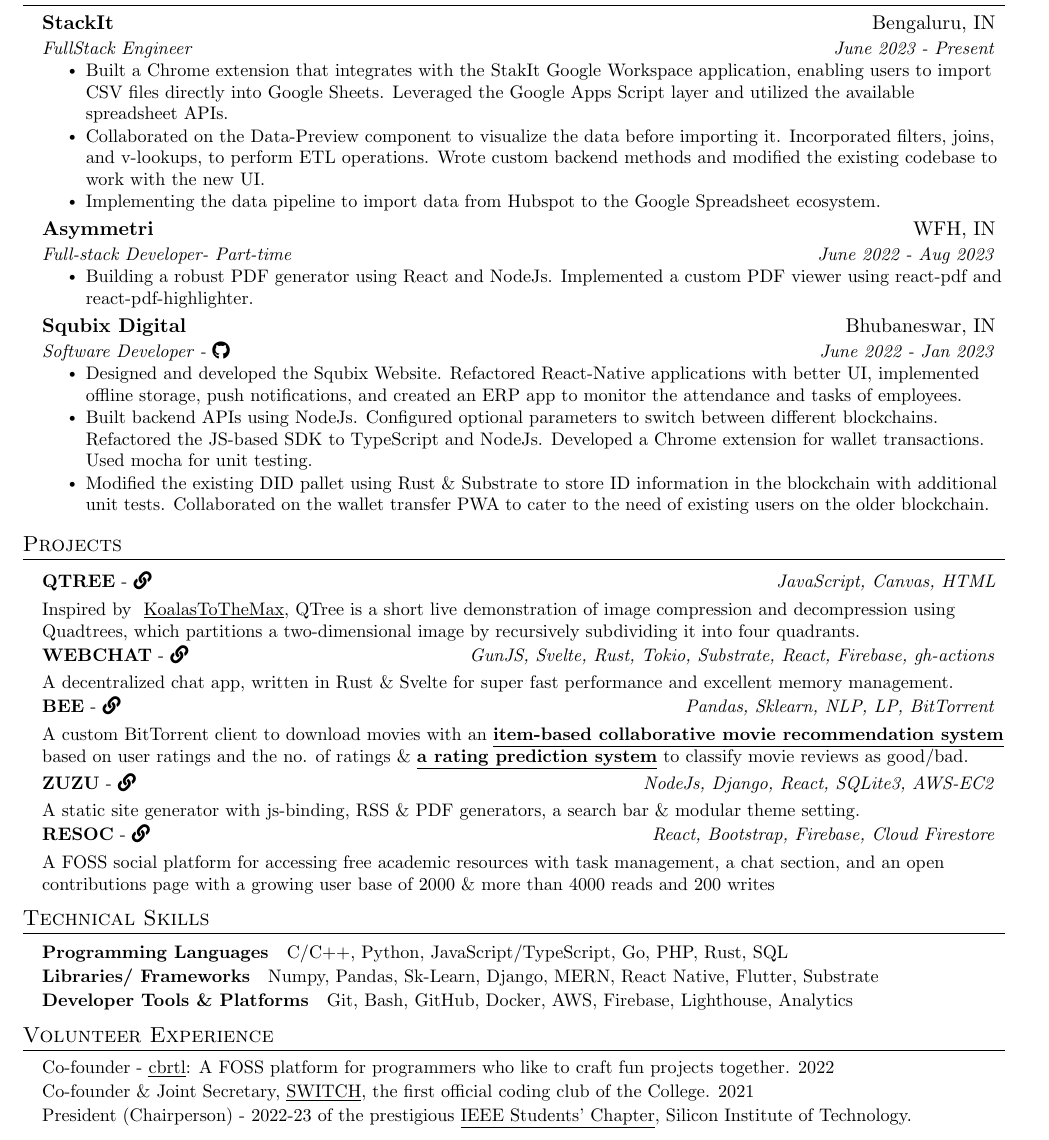
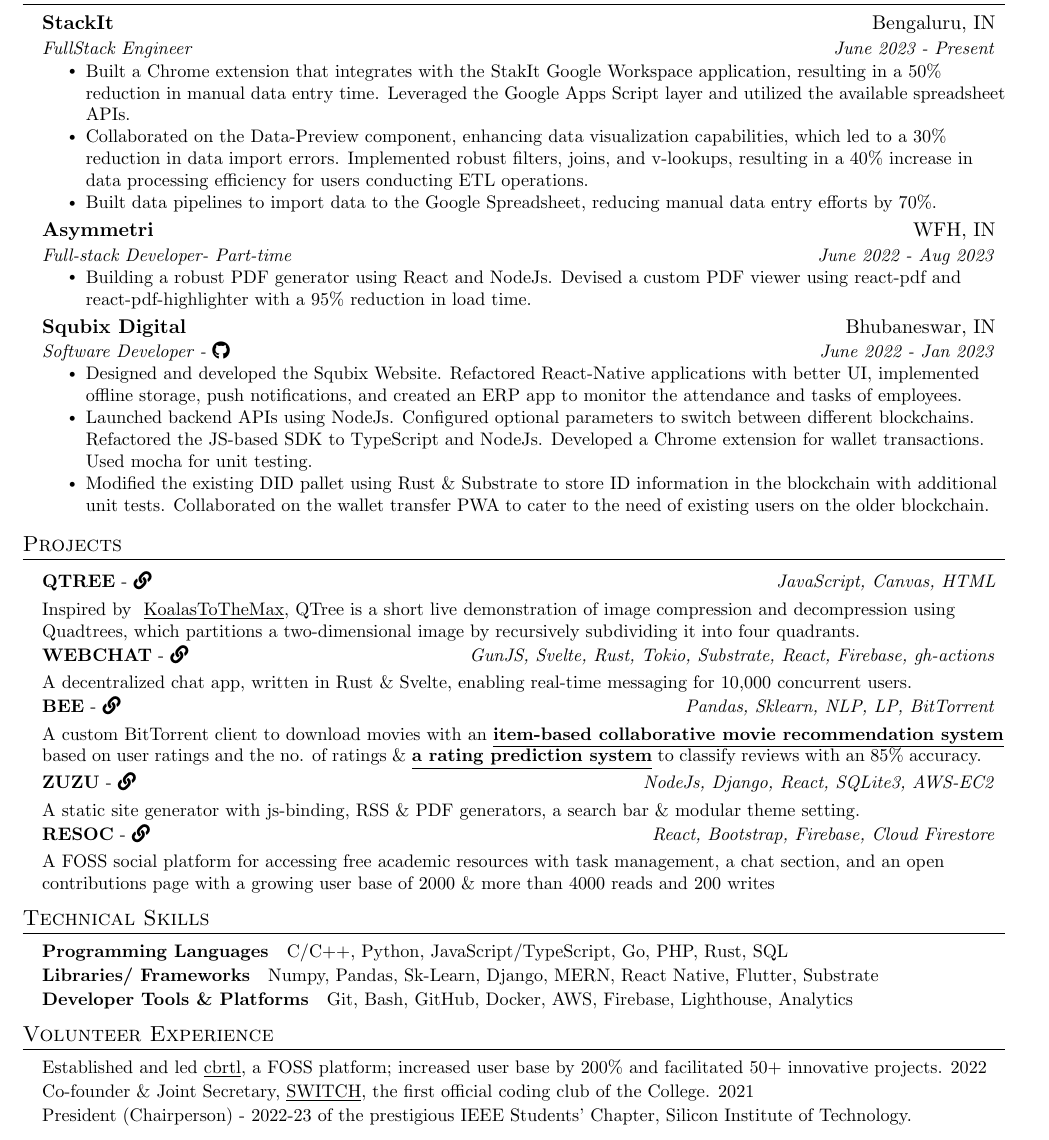
Before and after one commit to fuzzymfx/fuzzymfx.github.io, a LaTeX CV (templates/resume/resume.tex): part of the page, cut so that both start at the same text. Compiled offline with pdfLaTeX.

Commit message:
updating resume: build and deploy

```diff
--- a/templates/resume/resume.tex
+++ b/templates/resume/resume.tex
@@ -134,18 +134,18 @@
       {FullStack Engineer}{ June 2023 - Present}
       \resumeItemListStart
         \resumeItem
-          {Built a Chrome extension that integrates with the StakIt Google Workspace application, enabling users to import CSV files directly into Google Sheets. Leveraged the Google Apps Script layer and utilized the available spreadsheet APIs.}
+          {Built a Chrome extension that integrates with the StakIt Google Workspace application, resulting in a 50\% reduction in manual data entry time. Leveraged the Google Apps Script layer and utilized the available spreadsheet APIs.}
         \resumeItem
-          {Collaborated on the Data-Preview component to visualize the data before importing it. Incorporated filters, joins, and v-lookups, to perform ETL operations. Wrote custom backend methods and modified the existing codebase to work with the new UI.}
+          {Collaborated on the Data-Preview component, enhancing data visualization capabilities, which led to a 30\% reduction in data import errors. Implemented robust filters, joins, and v-lookups, resulting in a 40\% increase in data processing efficiency for users conducting ETL operations.}
         \resumeItem
-        {Implementing the data pipeline to import data from Hubspot to the Google Spreadsheet ecosystem.}
+        {Built data pipelines to import data to the Google Spreadsheet, reducing manual data entry efforts by 70\%.}
       \resumeItemListEnd
       \resumeSubheading
       {Asymmetri}{WFH, IN}
       {Full-stack Developer- Part-time}{June 2022 - Aug 2023}
       \resumeItemListStart
         \resumeItem
-          {Building a robust PDF generator using React and NodeJs. Implemented a custom PDF viewer using react-pdf and react-pdf-highlighter.}
+          {Building a robust PDF generator using React and NodeJs. Devised a custom PDF viewer using react-pdf and react-pdf-highlighter with a 95\% reduction in load time.}
       \resumeItemListEnd
     \resumeSubheading
       {Squbix Digital}{Bhubaneswar, IN}
@@ -155,7 +155,7 @@
           {Designed and developed the Squbix Website. Refactored React-Native applications with better UI, implemented offline
           storage, push notifications, and created an ERP app to monitor the attendance and tasks of employees.}
         \resumeItem
-          {Built backend APIs using NodeJs. Configured optional parameters to switch between different blockchains. Refactored the
+          {Launched backend APIs using NodeJs. Configured optional parameters to switch between different blockchains. Refactored the
           JS-based SDK to TypeScript and NodeJs. Developed a Chrome extension for wallet transactions. Used mocha for unit testing.}
         \resumeItem
           {Modified the existing DID pallet using Rust \& Substrate to store ID information in the blockchain with additional unit tests.
@@ -194,11 +194,11 @@
     \resumeProjectHeading
     {\href{https://github.com/fuzzymfx/w3bchat-dapp}{\textbf{WEBCHAT} - \faIcon{link}}}{GunJS, Svelte, Rust, Tokio, Substrate, React, Firebase, gh-actions}
     \resumeSubItem
-      {A decentralized chat app, written in Rust \& Svelte for super fast performance and excellent memory management. }
+      {A decentralized chat app, written in Rust \& Svelte, enabling real-time messaging for 10,000 concurrent users. }
       \resumeProjectHeading
     {\href{https://github.com/fuzzymfx/b}{{\textbf{BEE} - \faIcon{link} }}}{Pandas, Sklearn, NLP, LP, BitTorrent}
     \resumeSubItem
-      {A custom BitTorrent client to download movies with an \href{https://github.com/fuzzymfx/Movie-recommendation}{\underline{\textbf{item-based collaborative movie recommendation system}}} based on user ratings and the no. of ratings \& \href{https://github.com/fuzzymfx/Movie-rating-prediction}{\underline{\textbf{a rating prediction system}}} to classify movie reviews as good/bad.}
+      {A custom BitTorrent client to download movies with an \href{https://github.com/fuzzymfx/Movie-recommendation}{\underline{\textbf{item-based collaborative movie recommendation system}}} based on user ratings and the no. of ratings \& \href{https://github.com/fuzzymfx/Movie-rating-prediction}{\underline{\textbf{a rating prediction system}}} to classify reviews with an 85\% accuracy.}
       \resumeProjectHeading
     {\href{https://github.com/fuzzymfx/zuzu}{\textbf{ZUZU} - \faIcon{link}}}{NodeJs, Django, React, SQLite3, AWS-EC2}
     \resumeSubItem
@@ -231,7 +231,7 @@
 \section{Volunteer Experience}
   \resumeSubHeadingListStart
     \resumeSubItem
-      {Co-founder - \href{https://cbrtl.github.io}{\underline{cbrtl}}: A FOSS platform for programmers who like to craft fun projects together. 2022}
+    {Established and led \href{https://cbrtl.github.io}{\underline{cbrtl}}, a FOSS platform; increased user base by 200\% and facilitated 50+ innovative projects. 2022}
     \resumeSubItem
       {Co-founder \& Joint Secretary, \href{https://www.linkedin.com/company/switch-sit/}{\underline{SWITCH}}, the first official coding club of the College. 2021}
     \resumeSubItem
```
Also changed, not shown: resume.pdf.
